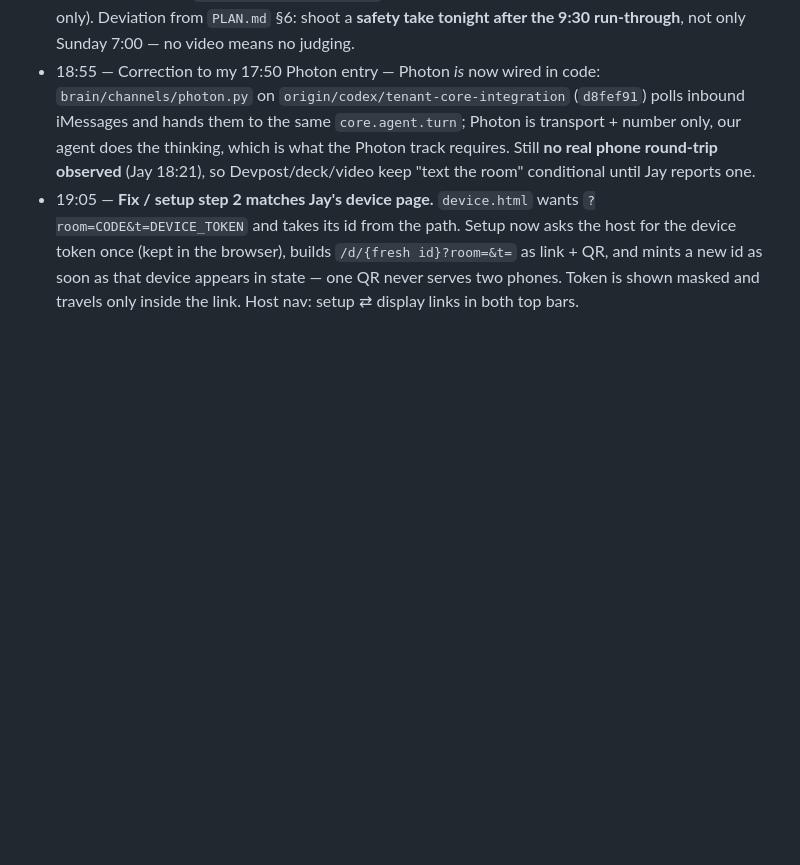
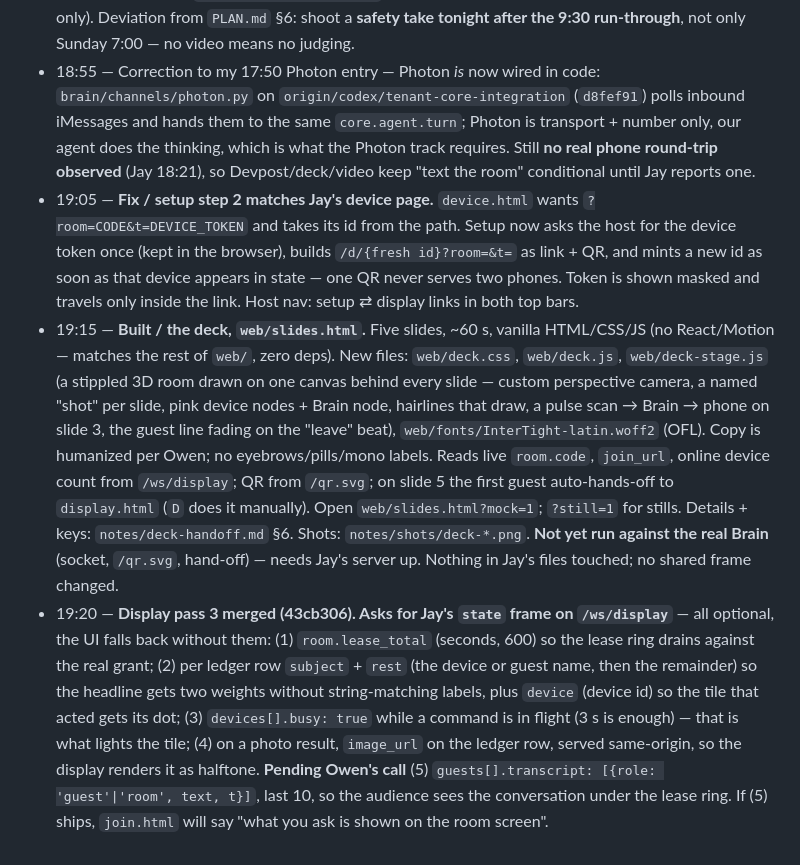
Before and after one commit to owen-tsao/tenant, a Markdown page: notes/owen.md, the part around the change. GitHub-like rendering; blank space fills up the shorter version.

Commit message:
List the optional display-frame fields pass 3 can use
Co-authored-by: Cursor <cursoragent@cursor.com>

```diff
--- a/notes/owen.md
+++ b/notes/owen.md
@@ -44,3 +44,5 @@ If an entry is longer than two sentences it belongs in `ARCHITECTURE.md`, not he
 - 18:55 — Progress / submission — Verified the Hacker Guide: the video is a *recording of the 3‑min presentation*, due with the final at 10:00 AM Sunday, and "teams who do not submit a video will not be allowed to judge"; Devpost **draft is mandatory by 10:30 PM tonight** with all members' Discords and declared tracks. Wrote `notes/devpost-draft.md` (paste‑ready copy + tracks + claims register tied to Jay's evidence) and `notes/video-shotlist.md` (camera A‑roll + two screen captures; verified beats only). Deviation from `PLAN.md` §6: shoot a **safety take tonight after the 9:30 run‑through**, not only Sunday 7:00 — no video means no judging.
 - 18:55 — Correction to my 17:50 Photon entry — Photon *is* now wired in code: `brain/channels/photon.py` on `origin/codex/tenant-core-integration` (`d8fef91`) polls inbound iMessages and hands them to the same `core.agent.turn`; Photon is transport + number only, our agent does the thinking, which is what the Photon track requires. Still **no real phone round‑trip observed** (Jay 18:21), so Devpost/deck/video keep "text the room" conditional until Jay reports one.
 - 19:05 — **Fix / setup step 2 matches Jay's device page.** `device.html` wants `?room=CODE&t=DEVICE_TOKEN` and takes its id from the path. Setup now asks the host for the device token once (kept in the browser), builds `/d/{fresh id}?room=&t=` as link + QR, and mints a new id as soon as that device appears in state — one QR never serves two phones. Token is shown masked and travels only inside the link. Host nav: setup ⇄ display links in both top bars.
+- 19:15 — **Built / the deck, `web/slides.html`.** Five slides, ~60 s, vanilla HTML/CSS/JS (no React/Motion — matches the rest of `web/`, zero deps). New files: `web/deck.css`, `web/deck.js`, `web/deck-stage.js` (a stippled 3D room drawn on one canvas behind every slide — custom perspective camera, a named "shot" per slide, pink device nodes + Brain node, hairlines that draw, a pulse scan → Brain → phone on slide 3, the guest line fading on the "leave" beat), `web/fonts/InterTight-latin.woff2` (OFL). Copy is humanized per Owen; no eyebrows/pills/mono labels. Reads live `room.code`, `join_url`, online device count from `/ws/display`; QR from `/qr.svg`; on slide 5 the first guest auto-hands-off to `display.html` (`D` does it manually). Open `web/slides.html?mock=1`; `?still=1` for stills. Details + keys: `notes/deck-handoff.md` §6. Shots: `notes/shots/deck-*.png`. **Not yet run against the real Brain** (socket, `/qr.svg`, hand-off) — needs Jay's server up. Nothing in Jay's files touched; no shared frame changed.
+- 19:20 — **Display pass 3 merged (43cb306). Asks for Jay's `state` frame on `/ws/display`** — all optional, the UI falls back without them: (1) `room.lease_total` (seconds, 600) so the lease ring drains against the real grant; (2) per ledger row `subject` + `rest` (the device or guest name, then the remainder) so the headline gets two weights without string-matching labels, plus `device` (device id) so the tile that acted gets its dot; (3) `devices[].busy: true` while a command is in flight (3 s is enough) — that is what lights the tile; (4) on a photo result, `image_url` on the ledger row, served same-origin, so the display renders it as halftone. **Pending Owen's call** (5) `guests[].transcript: [{role: 'guest'|'room', text, t}]`, last 10, so the audience sees the conversation under the lease ring. If (5) ships, `join.html` will say "what you ask is shown on the room screen".
```
